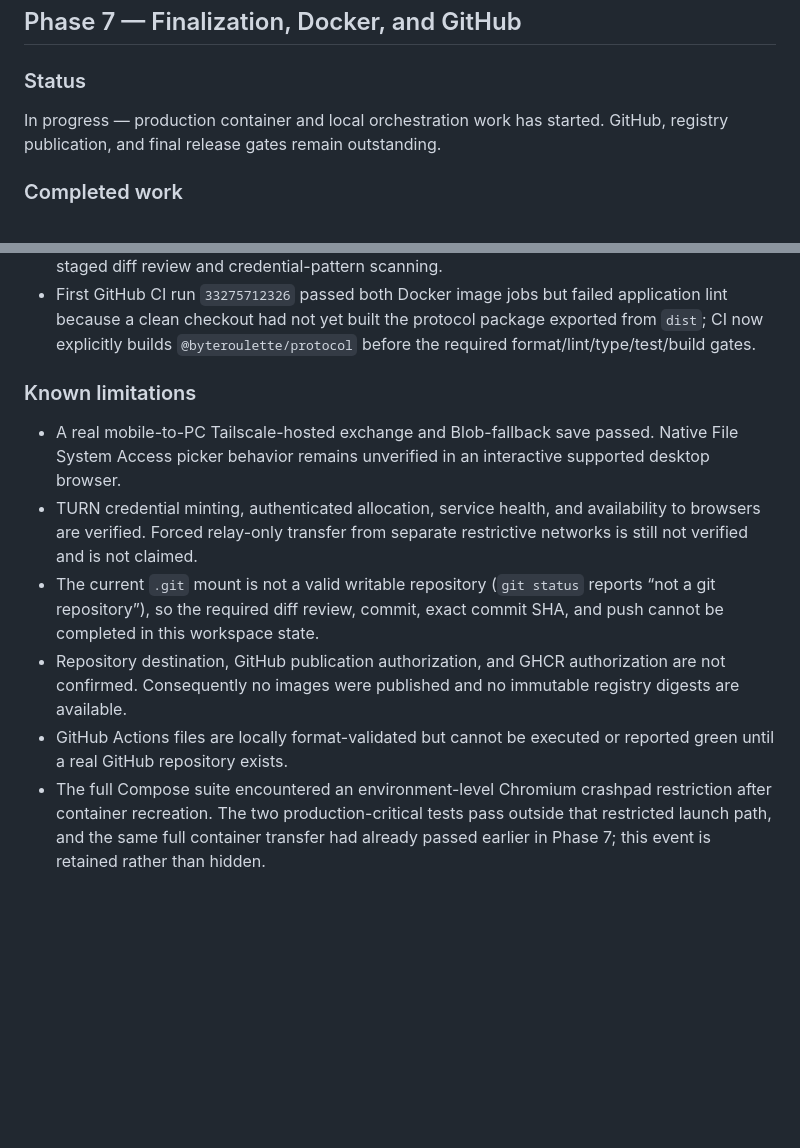
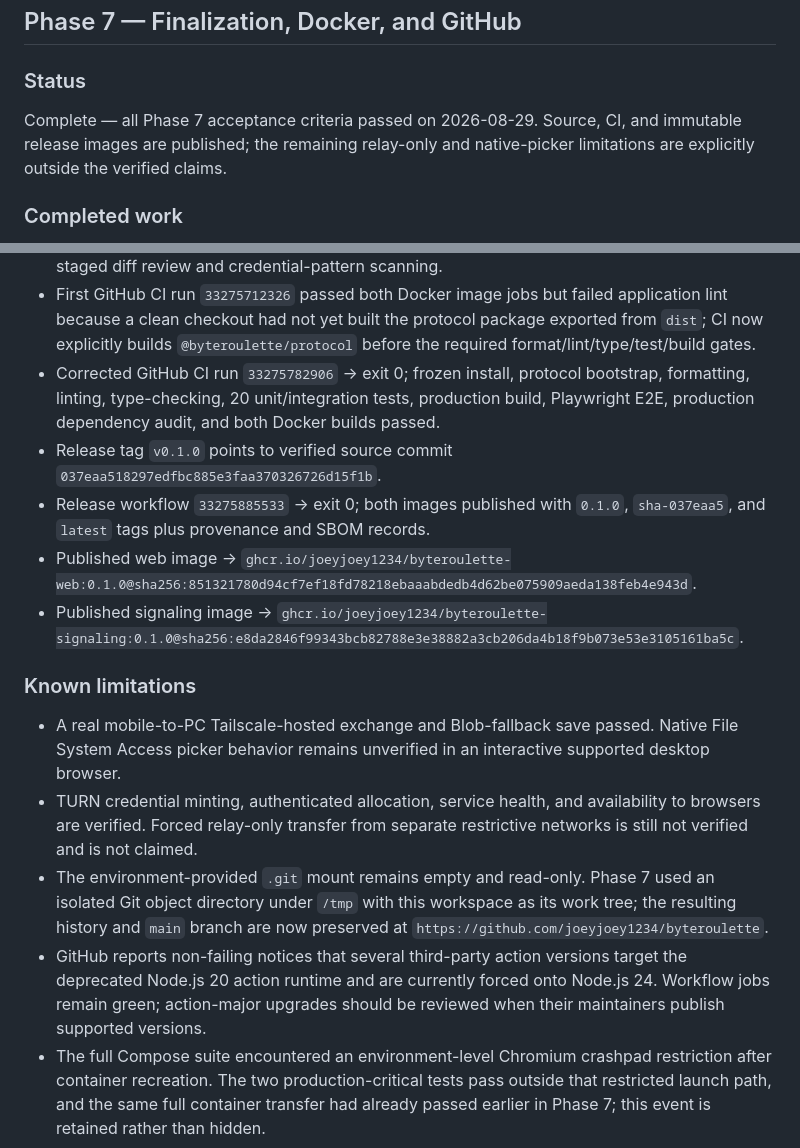
Before and after one commit to joeyjoey1234/byteroulette, a Markdown page: PHASES.md, 2 parts joined by grey strips. Drawn GitHub-style; blank space fills up the shorter version.

Commit message:
Record Phase 7 release evidence

```diff
--- a/PHASES.md
+++ b/PHASES.md
@@ -301,7 +301,7 @@ Security header, filename normalization, runtime schema, signaling authorization
 
 ### Status
 
-In progress — production container and local orchestration work has started. GitHub, registry publication, and final release gates remain outstanding.
+Complete — all Phase 7 acceptance criteria passed on 2026-08-29. Source, CI, and immutable release images are published; the remaining relay-only and native-picker limitations are explicitly outside the verified claims.
 
 ### Completed work
 
@@ -380,14 +380,18 @@ In progress — production container and local orchestration work has started. G
 - Created the new public repository `joeyjoey1234/byteroulette` only after confirming the supplied token authenticated as `joeyjoey1234`; no other repository was queried beyond the exact new destination existence check.
 - Initial source commit `7f484d63678a23c9b8cd82215be10478d25e56a4` was pushed to `main` after staged diff review and credential-pattern scanning.
 - First GitHub CI run `33275712326` passed both Docker image jobs but failed application lint because a clean checkout had not yet built the protocol package exported from `dist`; CI now explicitly builds `@byteroulette/protocol` before the required format/lint/type/test/build gates.
+- Corrected GitHub CI run `33275782906` → exit 0; frozen install, protocol bootstrap, formatting, linting, type-checking, 20 unit/integration tests, production build, Playwright E2E, production dependency audit, and both Docker builds passed.
+- Release tag `v0.1.0` points to verified source commit `037eaa518297edfbc885e3faa370326726d15f1b`.
+- Release workflow `33275885533` → exit 0; both images published with `0.1.0`, `sha-037eaa5`, and `latest` tags plus provenance and SBOM records.
+- Published web image → `ghcr.io/joeyjoey1234/byteroulette-web:0.1.0@sha256:851321780d94cf7ef18fd78218ebaaabdedb4d62be075909aeda138feb4e943d`.
+- Published signaling image → `ghcr.io/joeyjoey1234/byteroulette-signaling:0.1.0@sha256:e8da2846f99343bcb82788e3e38882a3cb206da4b18f9b073e53e3105161ba5c`.
 
 ### Known limitations
 
 - A real mobile-to-PC Tailscale-hosted exchange and Blob-fallback save passed. Native File System Access picker behavior remains unverified in an interactive supported desktop browser.
 - TURN credential minting, authenticated allocation, service health, and availability to browsers are verified. Forced relay-only transfer from separate restrictive networks is still not verified and is not claimed.
-- The current `.git` mount is not a valid writable repository (`git status` reports “not a git repository”), so the required diff review, commit, exact commit SHA, and push cannot be completed in this workspace state.
-- Repository destination, GitHub publication authorization, and GHCR authorization are not confirmed. Consequently no images were published and no immutable registry digests are available.
-- GitHub Actions files are locally format-validated but cannot be executed or reported green until a real GitHub repository exists.
+- The environment-provided `.git` mount remains empty and read-only. Phase 7 used an isolated Git object directory under `/tmp` with this workspace as its work tree; the resulting history and `main` branch are now preserved at `https://github.com/joeyjoey1234/byteroulette`.
+- GitHub reports non-failing notices that several third-party action versions target the deprecated Node.js 20 action runtime and are currently forced onto Node.js 24. Workflow jobs remain green; action-major upgrades should be reviewed when their maintainers publish supported versions.
 - The full Compose suite encountered an environment-level Chromium crashpad restriction after container recreation. The two production-critical tests pass outside that restricted launch path, and the same full container transfer had already passed earlier in Phase 7; this event is retained rather than hidden.
 
 ### Decisions affecting later phases
```
